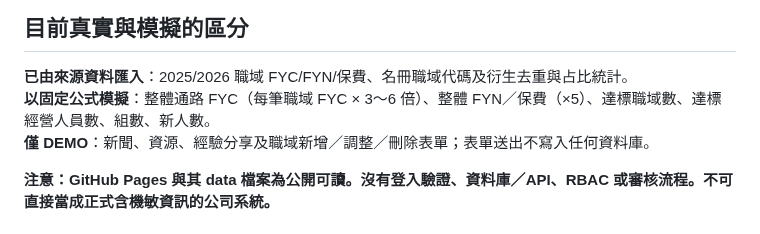
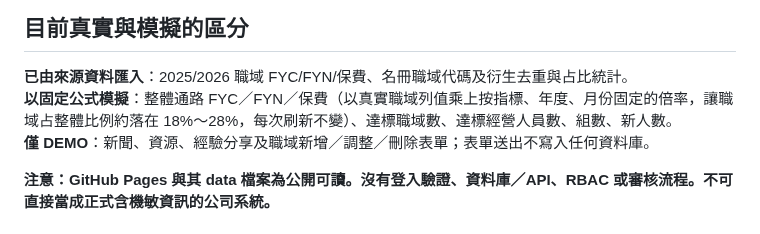
Before and after one commit to hub-google/WorkSite_KGI, a Markdown page: README.md, the part around the change. GitHub-like rendering.

Commit message:
docs: describe the 18-28 percent simulated overall KPI shares

```diff
--- a/README.md
+++ b/README.md
@@ -31,7 +31,7 @@
 ## 目前真實與模擬的區分
 
 **已由來源資料匯入**：2025/2026 職域 FYC/FYN/保費、名冊職域代碼及衍生去重與占比統計。
-**以固定公式模擬**：整體通路 FYC（每筆職域 FYC × 3～6 倍）、整體 FYN／保費（×5）、達標職域數、達標經營人員數、組數、新人數。
+**以固定公式模擬**：整體通路 FYC／FYN／保費（以真實職域列值乘上按指標、年度、月份固定的倍率，讓職域占整體比例約落在 18%～28%，每次刷新不變）、達標職域數、達標經營人員數、組數、新人數。
 **僅 DEMO**：新聞、資源、經驗分享及職域新增／調整／刪除表單；表單送出不寫入任何資料庫。
 
 **注意：GitHub Pages 與其 data 檔案為公開可讀。沒有登入驗證、資料庫／API、RBAC 或審核流程。不可直接當成正式含機敏資訊的公司系統。**
```
